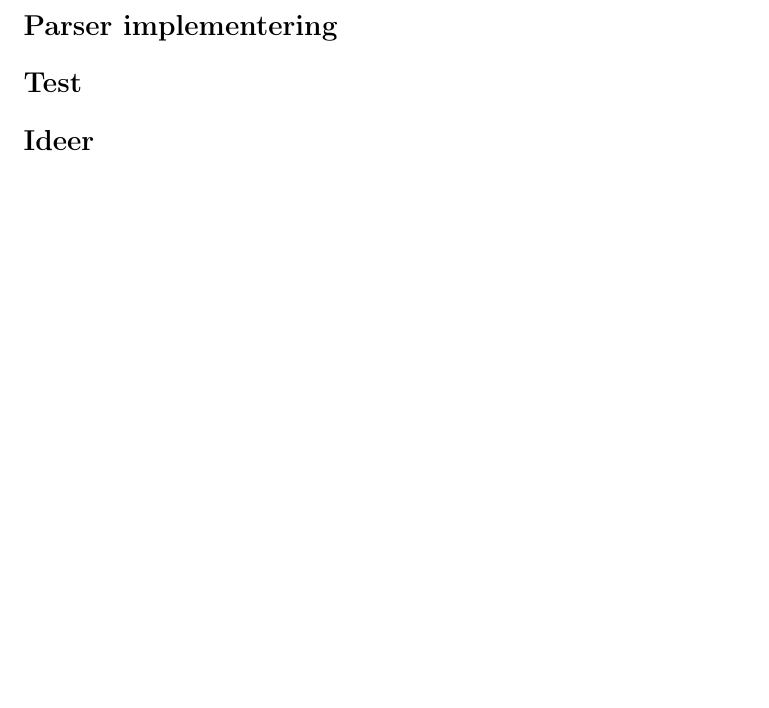
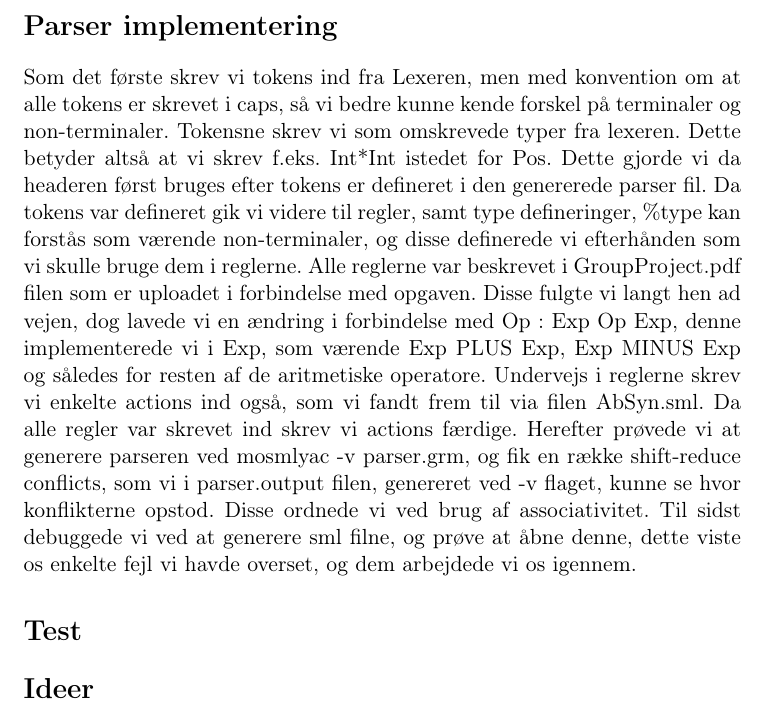
Before and after one commit to DennisOlesen/G-project, a LaTeX document (report/milestone/milestone.tex): part of the page, cut so that both start at the same text, the shorter picture padded with empty space. Compiled offline with pdfLaTeX.

Commit message:
Section: Implementation of parser

```diff
--- a/report/milestone/milestone.tex
+++ b/report/milestone/milestone.tex
@@ -12,6 +12,11 @@
 
 \begin{document}
 \section*{Parser implementering}
+Som det første skrev vi tokens ind fra Lexeren, men med konvention om at alle tokens er skrevet i caps, så vi bedre kunne kende forskel på terminaler og non-terminaler. Tokensne skrev vi som omskrevede typer fra lexeren. Dette betyder altså at vi skrev f.eks. Int*Int istedet for Pos. Dette gjorde vi da headeren først bruges efter tokens er defineret i den genererede parser fil.
+Da tokens var defineret gik vi videre til regler, samt type defineringer, \%type kan forstås som værende non-terminaler, og disse definerede vi efterhånden som vi skulle bruge dem i reglerne. Alle reglerne var beskrevet i GroupProject.pdf filen som er uploadet i forbindelse med opgaven. Disse fulgte vi langt hen ad vejen, dog lavede vi en ændring i forbindelse med Op : Exp Op Exp, denne implementerede vi i Exp, som værende Exp PLUS Exp, Exp MINUS Exp og således for resten af de aritmetiske operatore. Undervejs i reglerne skrev vi enkelte actions ind også, som vi fandt frem til via filen AbSyn.sml. Da alle regler var skrevet ind skrev vi actions færdige. Herefter prøvede vi at generere parseren ved mosmlyac -v parser.grm, og fik en række shift-reduce conflicts, som vi i parser.output filen, genereret ved -v flaget, kunne se hvor konflikterne opstod. Disse ordnede vi ved brug af associativitet. Til sidst debuggede vi ved at generere sml filne, og prøve at åbne denne, dette viste os enkelte fejl vi havde overset, og dem arbejdede vi os igennem.
+
+
+
 
 \section*{Test}
 
```
